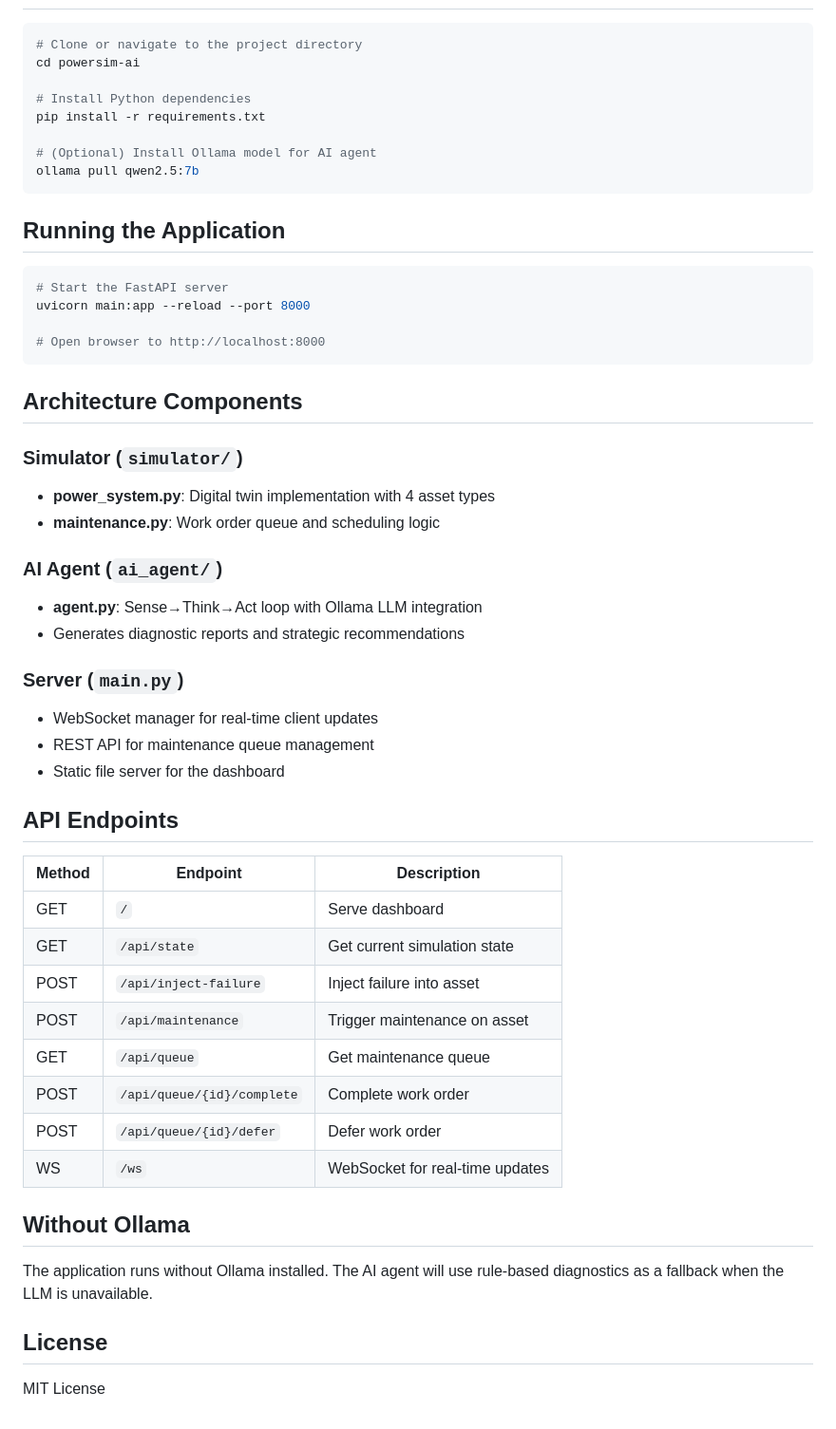
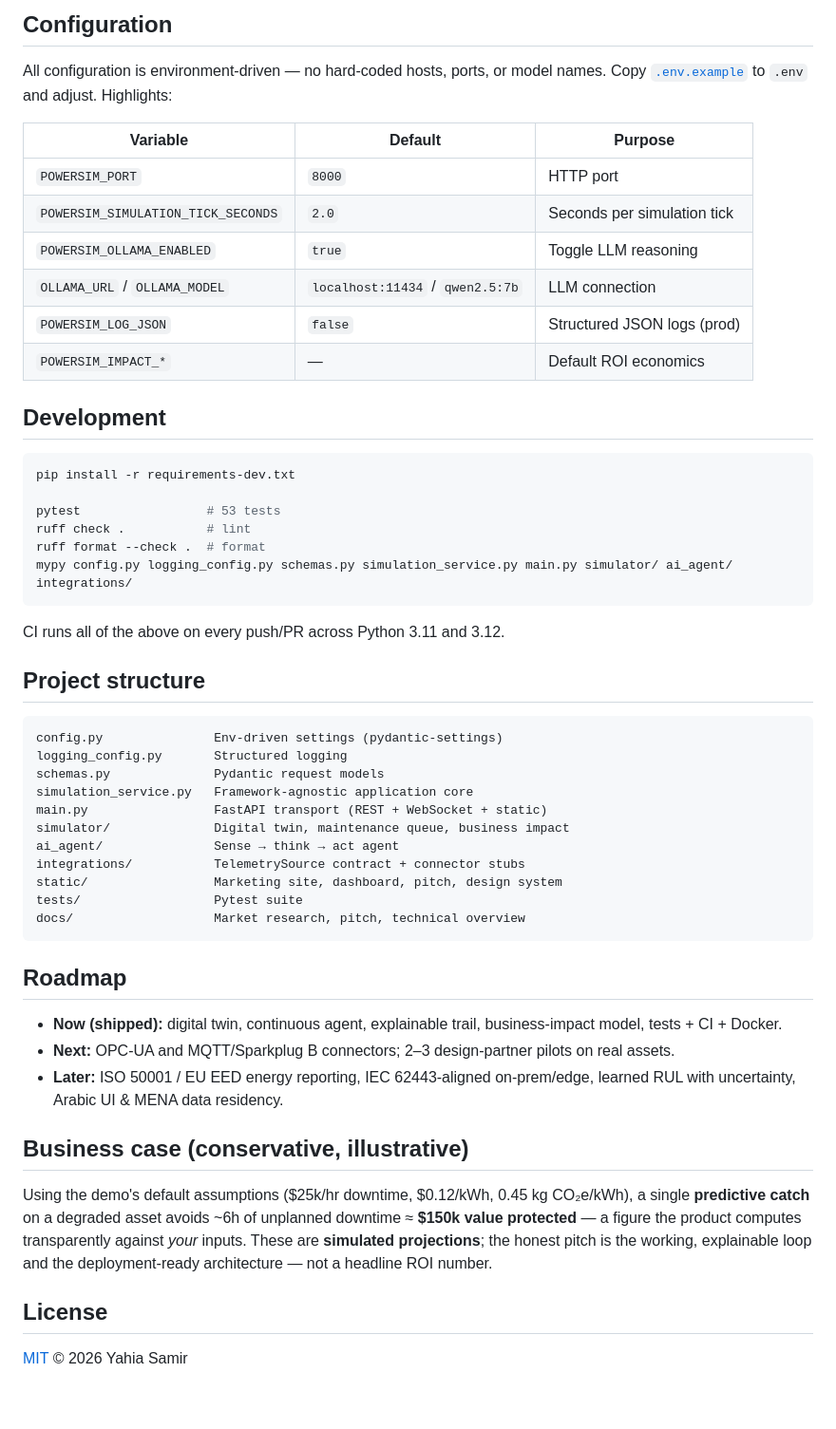
Before and after one commit to yehiasamir27/powersim-ai, a Markdown page: README.md, the part around one of its changes. Shown at 95% size. Drawn GitHub-style.

````diff
--- a/README.md
+++ b/README.md
@@ -65,56 +137,55 @@ PowerSim AI simulates a real-time digital twin of an industrial power system, co
+## Configuration
+
+All configuration is environment-driven — no hard-coded hosts, ports, or model names. Copy [`.env.example`](.env.example) to `.env` and adjust. Highlights:
+
+| Variable | Default | Purpose |
+|---|---|---|
+| `POWERSIM_PORT` | `8000` | HTTP port |
+| `POWERSIM_SIMULATION_TICK_SECONDS` | `2.0` | Seconds per simulation tick |
+| `POWERSIM_OLLAMA_ENABLED` | `true` | Toggle LLM reasoning |
+| `OLLAMA_URL` / `OLLAMA_MODEL` | `localhost:11434` / `qwen2.5:7b` | LLM connection |
+| `POWERSIM_LOG_JSON` | `false` | Structured JSON logs (prod) |
+| `POWERSIM_IMPACT_*` | — | Default ROI economics |
+
+## Development
 
 ```bash
-# Clone or navigate to the project directory
-cd powersim-ai
+pip install -r requirements-dev.txt
 
-# Install Python dependencies
-pip install -r requirements.txt
-
-# (Optional) Install Ollama model for AI agent
-ollama pull qwen2.5:7b
+pytest                 # 53 tests
+ruff check .           # lint
+ruff format --check .  # format
+mypy config.py logging_config.py schemas.py simulation_service.py main.py simulator/ ai_agent/ integrations/
 ```
 
-## Running the Application
+CI runs all of the above on every push/PR across Python 3.11 and 3.12.
 
-```bash
-# Start the FastAPI server
-uvicorn main:app --reload --port 8000
+## Project structure
 
-# Open browser to http://localhost:8000
+```
+config.py               Env-driven settings (pydantic-settings)
+logging_config.py       Structured logging
+schemas.py              Pydantic request models
+simulation_service.py   Framework-agnostic application core
+main.py                 FastAPI transport (REST + WebSocket + static)
+simulator/              Digital twin, maintenance queue, business impact
+ai_agent/               Sense → think → act agent
+integrations/           TelemetrySource contract + connector stubs
+static/                 Marketing site, dashboard, pitch, design system
+tests/                  Pytest suite
+docs/                   Market research, pitch, technical overview
 ```
 
-## Architecture Components
+## Roadmap
 
-### Simulator (`simulator/`)
-- **power_system.py**: Digital twin implementation with 4 asset types
-- **maintenance.py**: Work order queue and scheduling logic
+- **Now (shipped):** digital twin, continuous agent, explainable trail, business-impact model, tests + CI + Docker.
+- **Next:** OPC-UA and MQTT/Sparkplug B connectors; 2–3 design-partner pilots on real assets.
+- **Later:** ISO 50001 / EU EED energy reporting, IEC 62443-aligned on-prem/edge, learned RUL with uncertainty, Arabic UI & MENA data residency.
 
-### AI Agent (`ai_agent/`)
-- **agent.py**: Sense→Think→Act loop with Ollama LLM integration
-- Generates diagnostic reports and strategic recommendations
+## Business case (conservative, illustrative)
 
-### Server (`main.py`)
-- WebSocket manager for real-time client updates
-- REST API for maintenance queue management
-- Static file server for the dashboard
-
-## API Endpoints
-
-| Method | Endpoint | Description |
-|--------|----------|-------------|
-| GET | `/` | Serve dashboard |
-| GET | `/api/state` | Get current simulation state |
-| POST | `/api/inject-failure` | Inject failure into asset |
-| POST | `/api/maintenance` | Trigger maintenance on asset |
-| GET | `/api/queue` | Get maintenance queue |
-| POST | `/api/queue/{id}/complete` | Complete work order |
-| POST | `/api/queue/{id}/defer` | Defer work order |
-| WS | `/ws` | WebSocket for real-time updates |
-
-## Without Ollama
-
-The application runs without Ollama installed. The AI agent will use rule-based diagnostics as a fallback when the LLM is unavailable.
+Using the demo's default assumptions ($25k/hr downtime, $0.12/kWh, 0.45 kg CO₂e/kWh), a single **predictive catch** on a degraded asset avoids ~6h of unplanned downtime ≈ **$150k value protected** — a figure the product computes transparently against *your* inputs. These are **simulated projections**; the honest pitch is the working, explainable loop and the deployment-ready architecture — not a headline ROI number.
 
 ## License
 
-MIT License
+[MIT](LICENSE) © 2026 Yahia Samir
````
Also changed, not shown: other parts of README.md (+122 -50 lines), docs/PITCH.md (added, +111 -0 lines), docs/TECHNICAL_OVERVIEW.md (added, +156 -0 lines).
